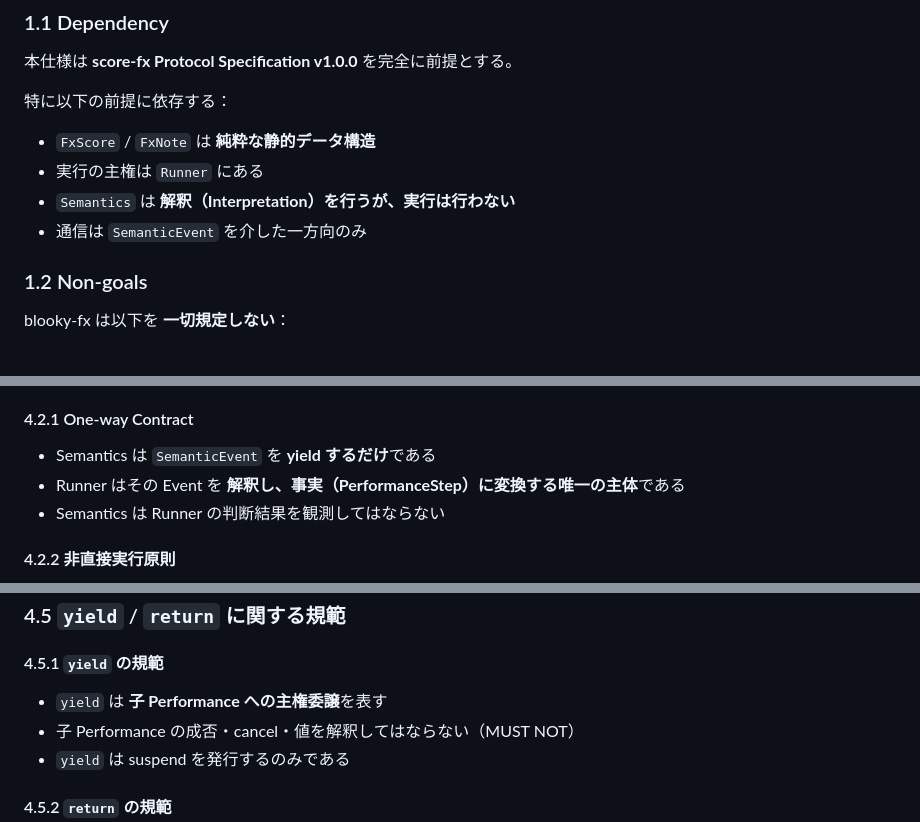
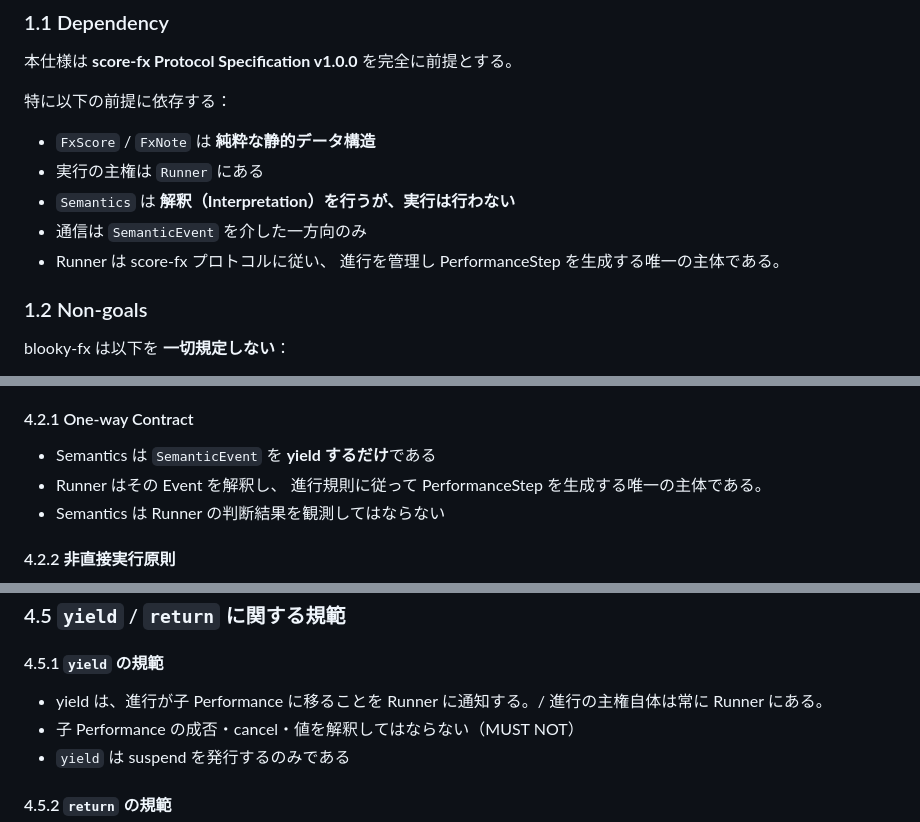
Before and after one commit to junkieta/blooky, a Markdown page: docs/score-fx/Semantics Registry-v1.0.md, 3 parts joined by grey strips. GitHub-like rendering.

Commit message:
score-fxに合わせて微細修整

```diff
--- a/docs/score-fx/Semantics Registry-v1.0.md
+++ b/docs/score-fx/Semantics Registry-v1.0.md
@@ -39,6 +39,8 @@
 * 実行の主権は `Runner` にある
 * `Semantics` は **解釈（Interpretation）を行うが、実行は行わない**
 * 通信は `SemanticEvent` を介した一方向のみ
+* Runner は score-fx プロトコルに従い、
+進行を管理し PerformanceStep を生成する唯一の主体である。
 
 ### 1.2 Non-goals
 
@@ -157,7 +159,8 @@ Registry は **宣言的な辞書**であり、
 #### 4.2.1 One-way Contract
 
 * Semantics は `SemanticEvent` を **yield するだけ**である
-* Runner はその Event を **解釈し、事実（PerformanceStep）に変換する唯一の主体**である
+* Runner はその Event を解釈し、
+進行規則に従って PerformanceStep を生成する唯一の主体である。
 * Semantics は Runner の判断結果を観測してはならない
 
 #### 4.2.2 非直接実行原則
@@ -266,7 +269,7 @@ Semantics は：
 
 #### 4.5.1 `yield` の規範
 
-* `yield` は **子 Performance への主権委譲**を表す
+* yield は、進行が子 Performance に移ることを Runner に通知する。/ 進行の主権自体は常に Runner にある。
 * 子 Performance の成否・cancel・値を解釈してはならない（MUST NOT）
 * `yield` は suspend を発行するのみである
 
```
